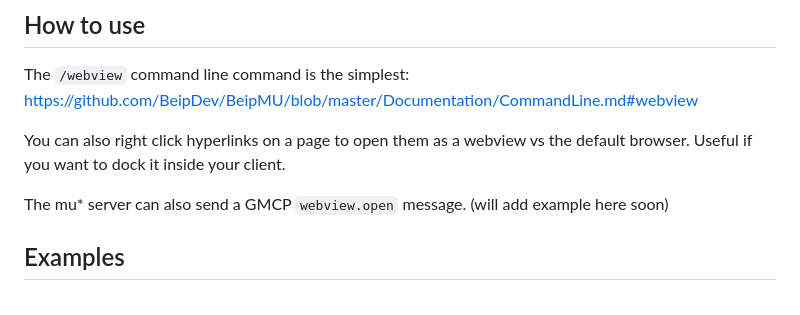
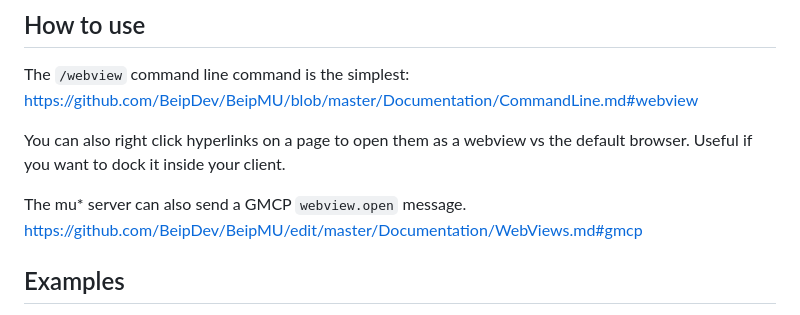
Before and after one commit to BeipDev/BeipMU, a Markdown page: Documentation/WebViews.md, the part around the change. Drawn GitHub-style.

```diff
--- a/Documentation/WebViews.md
+++ b/Documentation/WebViews.md
@@ -9,7 +9,7 @@ https://github.com/BeipDev/BeipMU/blob/master/Documentation/CommandLine.md#webvi
 
 You can also right click hyperlinks on a page to open them as a webview vs the default browser. Useful if you want to dock it inside your client.
 
-The mu* server can also send a GMCP `webview.open` message. (will add example here soon)
+The mu* server can also send a GMCP `webview.open` message. https://github.com/BeipDev/BeipMU/edit/master/Documentation/WebViews.md#gmcp
 
 ## Examples
 
```
